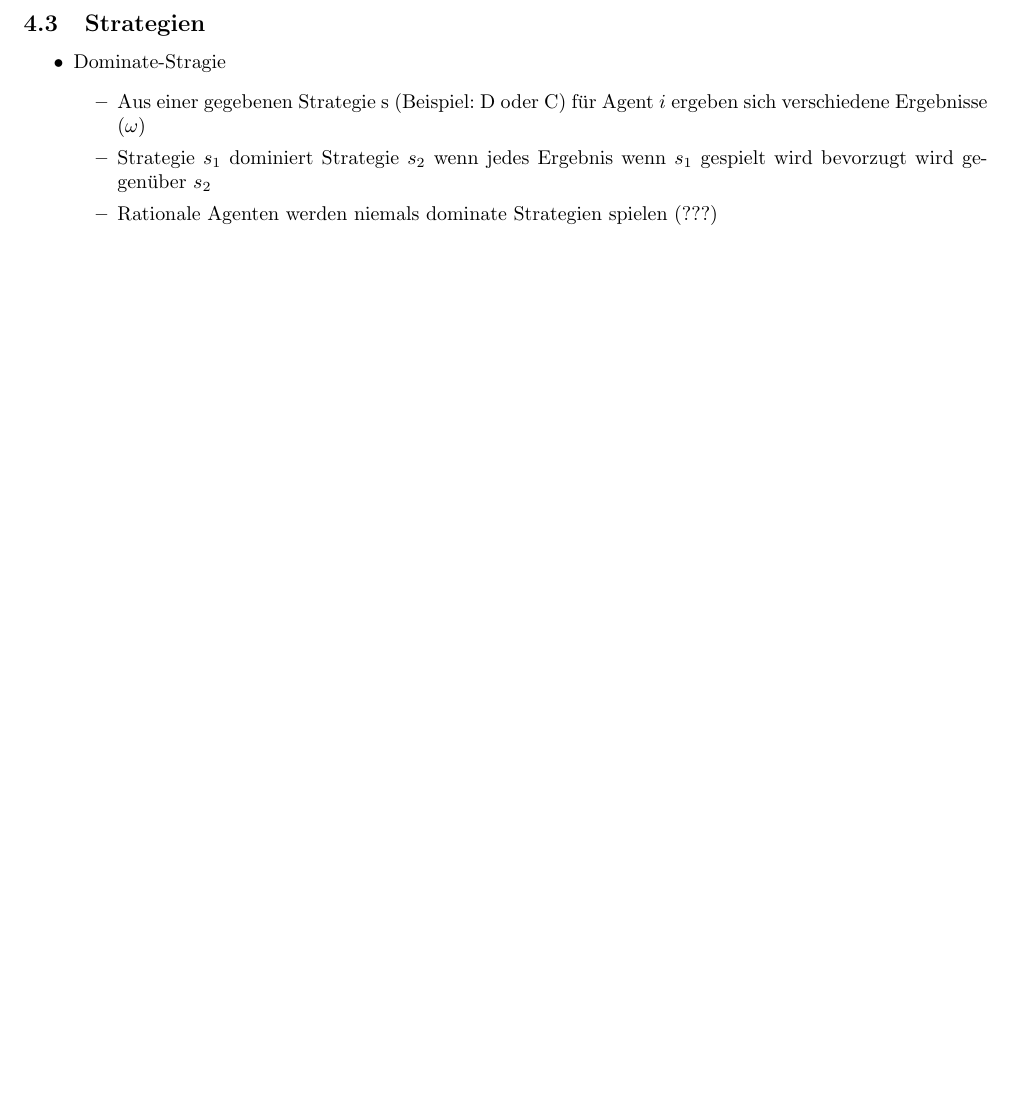
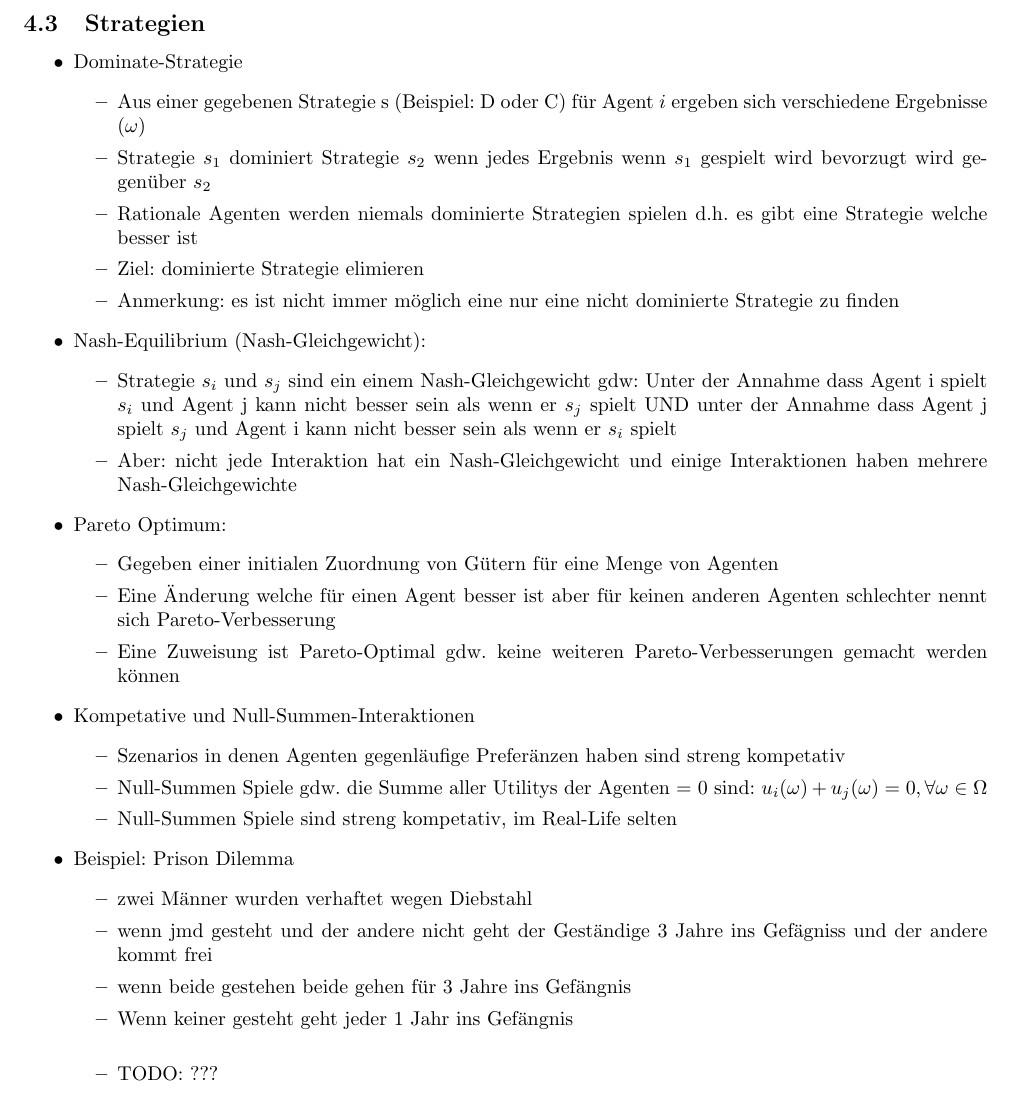
Before and after one commit to ZusammenfassungenBaMaUniHro/Multiagentensysteme, a LaTeX document (Multiagentensystme.tex): part of page 7 of 7, cut so that both start at the same text, the shorter picture padded with empty space. Compiled offline with pdfLaTeX.

Commit message:
bisschen spieltheorie

```diff
--- a/Multiagentensystme.tex
+++ b/Multiagentensystme.tex
@@ -311,11 +311,38 @@ Macht euch eigene Notizen oder ergänzt/korrigiert meine Ausführungen!
 	\end{itemize}
 	\subsection{Strategien}
 	\begin{itemize}
-		\item Dominate-Stragie
+		\item Dominate-Strategie
 		\begin{itemize}
 			\item Aus einer gegebenen Strategie s (Beispiel: D oder C) für Agent $i$ ergeben sich verschiedene Ergebnisse ($\omega$)
 			\item Strategie $s_{1}$ dominiert  Strategie $s_{2}$ wenn jedes Ergebnis wenn $s_{1}$ gespielt wird bevorzugt wird gegenüber $s_{2}$
-			\item Rationale Agenten werden niemals dominate Strategien spielen (???)
+			\item Rationale Agenten werden niemals dominierte Strategien spielen d.h. es gibt eine Strategie welche besser ist
+			\item Ziel: dominierte Strategie elimieren
+			\item Anmerkung: es ist nicht immer möglich eine nur eine nicht dominierte Strategie zu finden
+		\end{itemize}
+		\item Nash-Equilibrium (Nash-Gleichgewicht):
+		\begin{itemize}
+			\item Strategie $s_i$ und $s_j$ sind ein einem Nash-Gleichgewicht gdw: Unter der Annahme dass Agent i spielt $s_i$ und Agent j kann nicht besser sein als wenn er $s_j$ spielt UND unter der Annahme dass Agent j spielt $s_j$ und Agent i kann nicht besser sein als wenn er $s_i$ spielt
+			\item Aber: nicht jede Interaktion hat ein Nash-Gleichgewicht und einige Interaktionen haben mehrere Nash-Gleichgewichte
+		\end{itemize}
+		\item Pareto Optimum:
+		\begin{itemize}
+			\item Gegeben einer initialen Zuordnung von Gütern für eine Menge von Agenten
+			\item Eine Änderung welche für einen Agent besser ist aber für keinen anderen Agenten schlechter nennt sich Pareto-Verbesserung
+			\item Eine Zuweisung ist Pareto-Optimal gdw. keine weiteren Pareto-Verbesserungen gemacht werden können
+		\end{itemize}
+		\item Kompetative und Null-Summen-Interaktionen
+		\begin{itemize}
+			\item Szenarios in denen Agenten gegenläufige Preferänzen haben sind streng kompetativ
+			\item Null-Summen Spiele gdw. die Summe aller Utilitys der Agenten = 0 sind: $u_i(\omega) + u_j(\omega) = 0, \forall \omega \in \Omega$
+			\item Null-Summen Spiele sind streng kompetativ, im Real-Life selten
+		\end{itemize}
+		\item Beispiel: Prison Dilemma
+		\begin{itemize}
+			\item zwei Männer wurden verhaftet wegen Diebstahl
+			\item wenn jmd gesteht und der andere nicht geht der Geständige 3 Jahre ins Gefägniss und der andere kommt frei
+			\item wenn beide gestehen beide gehen für 3 Jahre ins Gefängnis
+			\item Wenn keiner gesteht geht jeder 1 Jahr ins Gefängnis\\
+			\item TODO: ???
 		\end{itemize}
 	\end{itemize}
 \end{document}
```
Also changed, not shown: Multiagentensystme.pdf.
